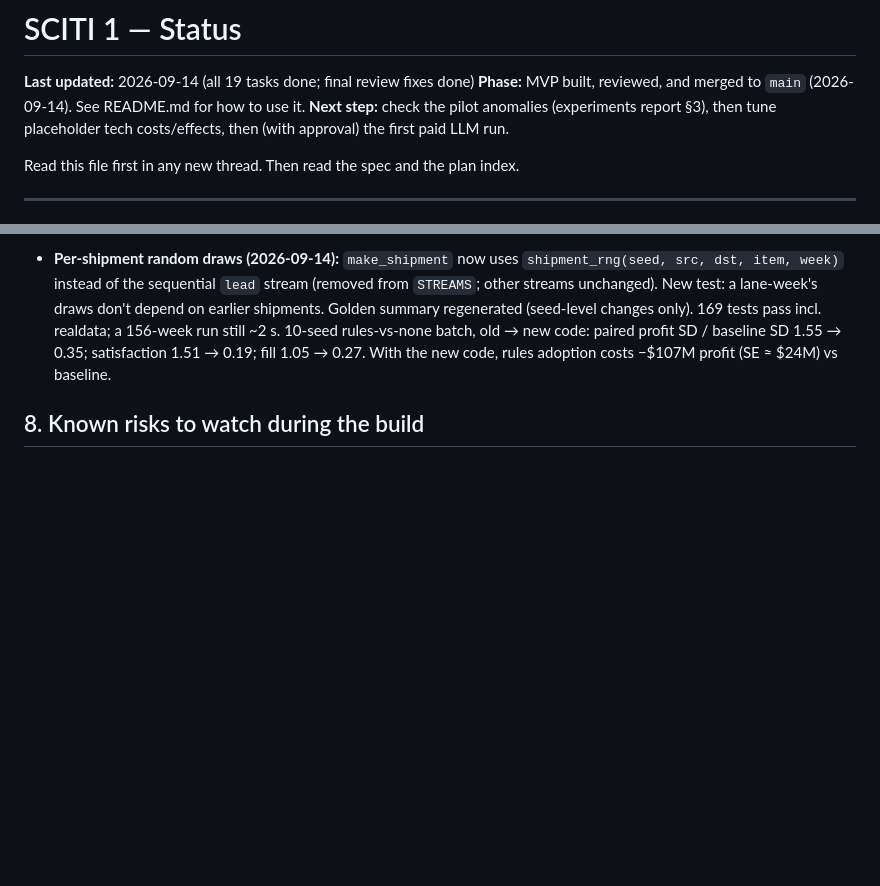
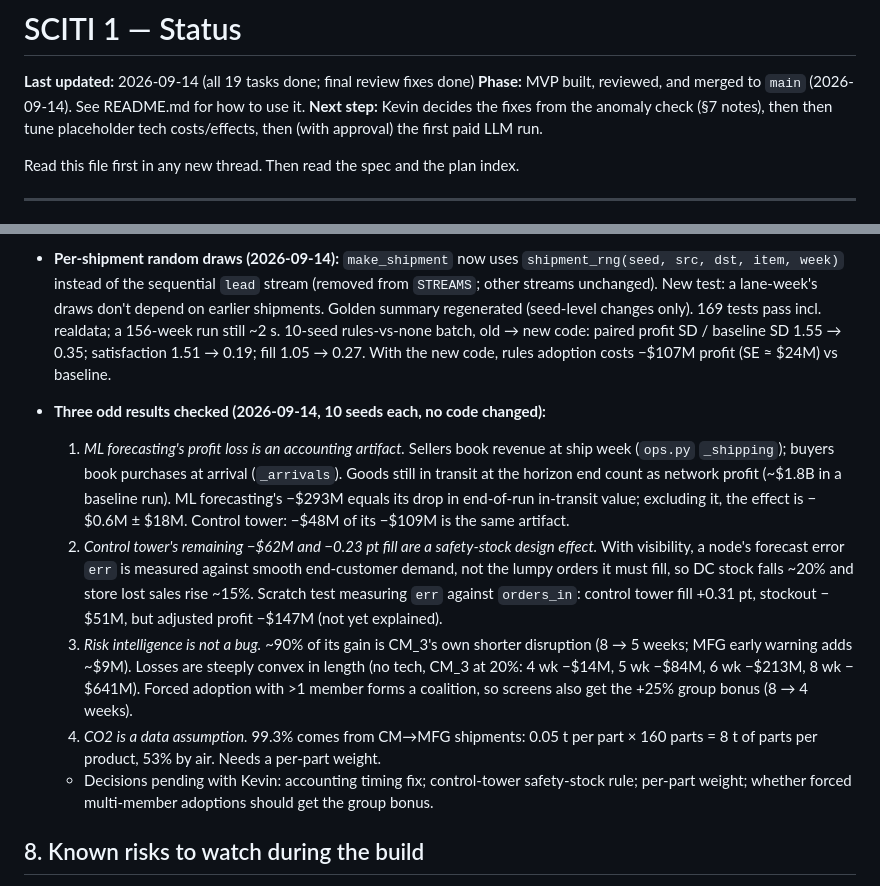
Before and after one commit to KD1960/SCITI-simulation, a Markdown page: STATUS.md, 2 parts joined by grey strips. GitHub-like rendering; blank space fills up the shorter version.

Commit message:
STATUS: root causes of the three odd pilot results
Co-Authored-By: Claude Opus 5 <noreply@anthropic.com>

```diff
--- a/STATUS.md
+++ b/STATUS.md
@@ -2,7 +2,7 @@
 
 **Last updated:** 2026-09-14 (all 19 tasks done; final review fixes done)
 **Phase:** MVP built, reviewed, and merged to `main` (2026-09-14). See README.md for how to use it.
-**Next step:** check the pilot anomalies (experiments report §3), then tune placeholder tech costs/effects, then (with approval) the first paid LLM run.
+**Next step:** Kevin decides the fixes from the anomaly check (§7 notes), then then tune placeholder tech costs/effects, then (with approval) the first paid LLM run.
 
 Read this file first in any new thread. Then read the spec and the plan index.
 
@@ -169,6 +169,12 @@ Update this table and the "Last updated" line as each task lands.
 - **Screen (5 seeds, each tech forced on all eligible firms):** routing +$403M, blockchain +$571M; ML forecasting −$358M and control tower −$199M despite large bullwhip cuts; risk intel recovers ~all of a CM_3 disruption loss. CO2 ≈ 50 t per product sold. All three flagged for checking.
 
 - **Per-shipment random draws (2026-09-14):** `make_shipment` now uses `shipment_rng(seed, src, dst, item, week)` instead of the sequential `lead` stream (removed from `STREAMS`; other streams unchanged). New test: a lane-week's draws don't depend on earlier shipments. Golden summary regenerated (seed-level changes only). 169 tests pass incl. realdata; a 156-week run still ~2 s. 10-seed rules-vs-none batch, old → new code: paired profit SD / baseline SD 1.55 → 0.35; satisfaction 1.51 → 0.19; fill 1.05 → 0.27. With the new code, rules adoption costs −$107M profit (SE ≈ $24M) vs baseline.
+- **Three odd results checked (2026-09-14, 10 seeds each, no code changed):**
+  1. *ML forecasting's profit loss is an accounting artifact.* Sellers book revenue at ship week (`ops.py` `_shipping`); buyers book purchases at arrival (`_arrivals`). Goods still in transit at the horizon end count as network profit (~$1.8B in a baseline run). ML forecasting's −$293M equals its drop in end-of-run in-transit value; excluding it, the effect is −$0.6M ± $18M. Control tower: −$48M of its −$109M is the same artifact.
+  2. *Control tower's remaining −$62M and −0.23 pt fill are a safety-stock design effect.* With visibility, a node's forecast error `err` is measured against smooth end-customer demand, not the lumpy orders it must fill, so DC stock falls ~20% and store lost sales rise ~15%. Scratch test measuring `err` against `orders_in`: control tower fill +0.31 pt, stockout −$51M, but adjusted profit −$147M (not yet explained).
+  3. *Risk intelligence is not a bug.* ~90% of its gain is CM_3's own shorter disruption (8 → 5 weeks; MFG early warning adds ~$9M). Losses are steeply convex in length (no tech, CM_3 at 20%: 4 wk −$14M, 5 wk −$84M, 6 wk −$213M, 8 wk −$641M). Forced adoption with >1 member forms a coalition, so screens also get the +25% group bonus (8 → 4 weeks).
+  4. *CO2 is a data assumption.* 99.3% comes from CM→MFG shipments: 0.05 t per part × 160 parts = 8 t of parts per product, 53% by air. Needs a per-part weight.
+  - Decisions pending with Kevin: accounting timing fix; control-tower safety-stock rule; per-part weight; whether forced multi-member adoptions should get the group bonus.
 
 ## 8. Known risks to watch during the build
 
```
